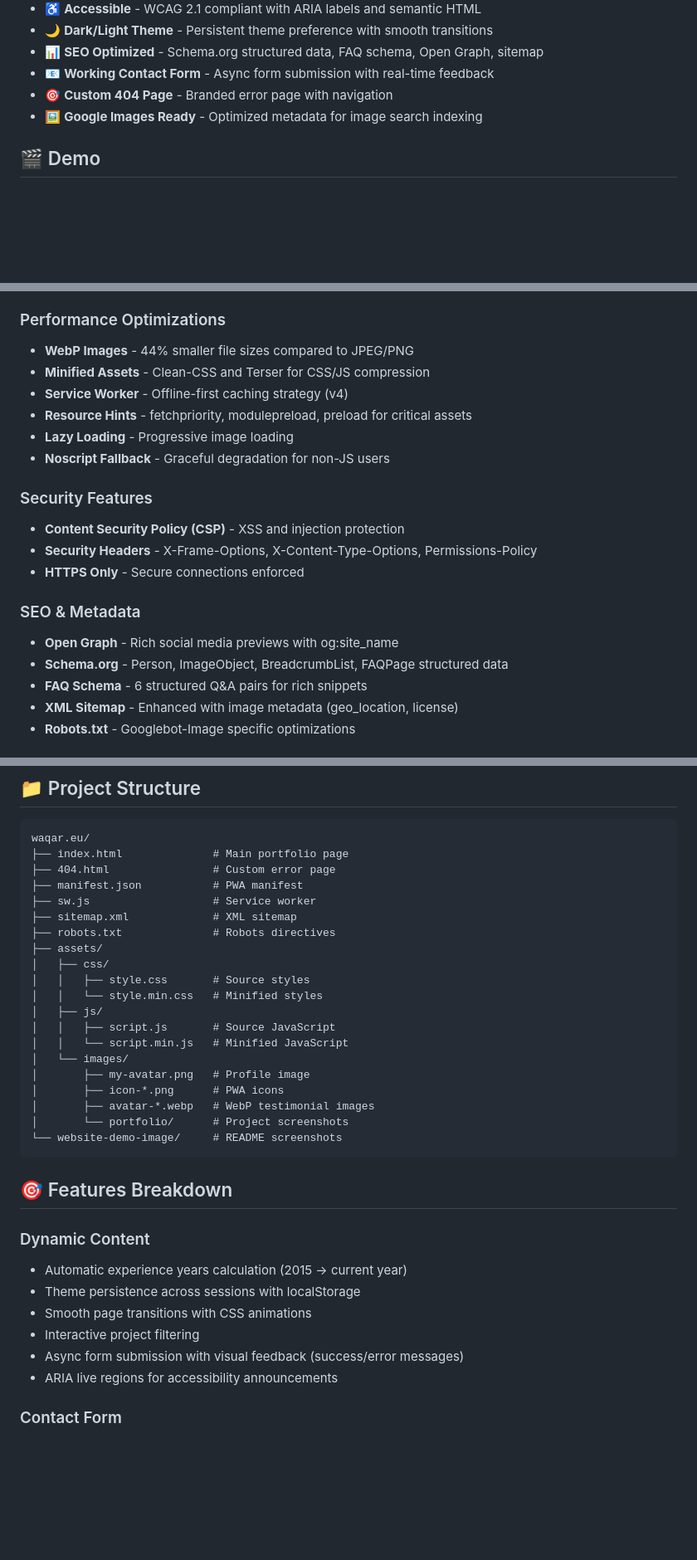
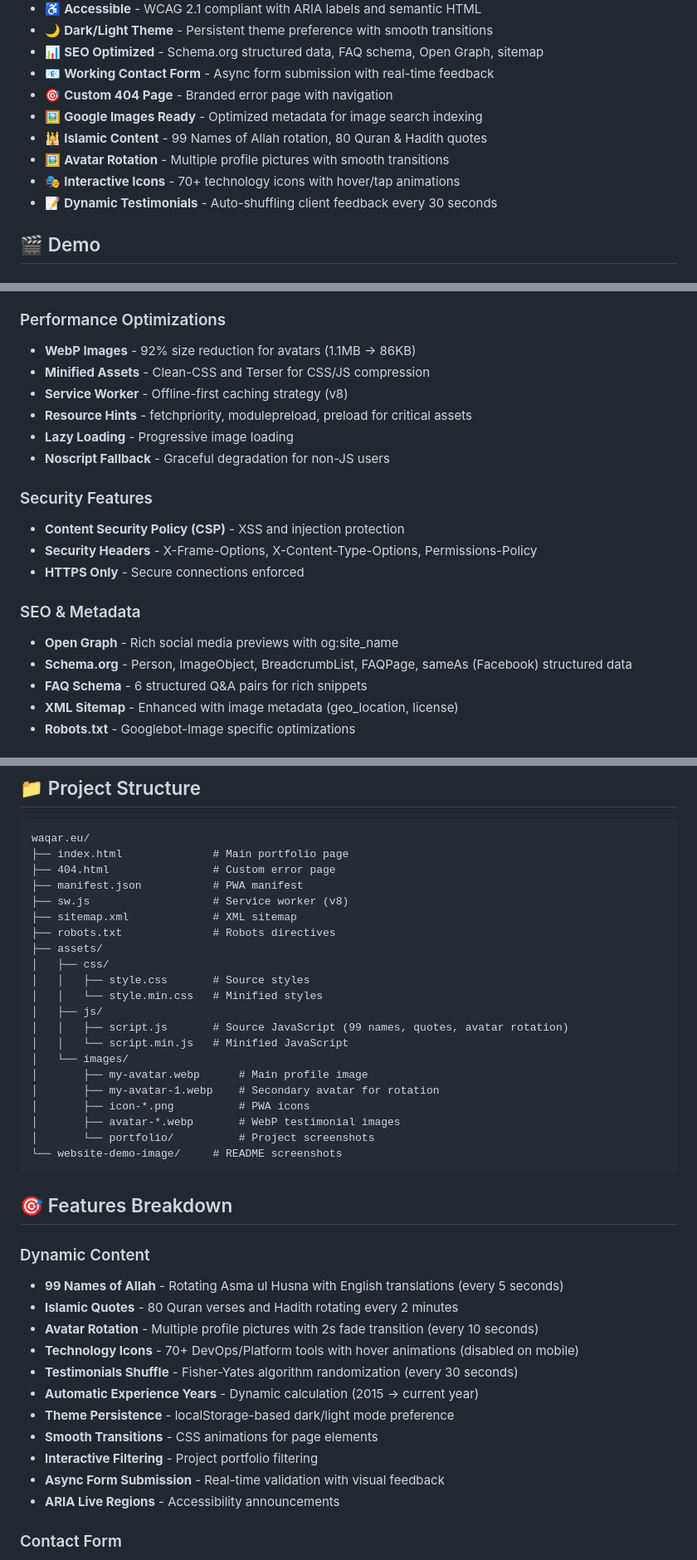
Before and after one commit to waqarhu/waqar.eu, a Markdown page: README.md, 3 parts joined by grey strips. Shown: that part at 83% size. GitHub-like rendering; blank space fills up the shorter version.

Commit message:
Update README with latest features: 99 Names of Allah, Islamic quotes, avatar rotation, 70+ icons, testimonials shuffle

````diff
--- a/README.md
+++ b/README.md
@@ -30,6 +30,10 @@ A modern, high-performance portfolio website showcasing Senior DevOps/Platform E
 - 📧 **Working Contact Form** - Async form submission with real-time feedback
 - 🎯 **Custom 404 Page** - Branded error page with navigation
 - 🖼️ **Google Images Ready** - Optimized metadata for image search indexing
+- 🕌 **Islamic Content** - 99 Names of Allah rotation, 80 Quran & Hadith quotes
+- 🖼️ **Avatar Rotation** - Multiple profile pictures with smooth transitions
+- 🎭 **Interactive Icons** - 70+ technology icons with hover/tap animations
+- 📝 **Dynamic Testimonials** - Auto-shuffling client feedback every 30 seconds
 
 ## 🎬 Demo
 
@@ -51,9 +55,9 @@ A modern, high-performance portfolio website showcasing Senior DevOps/Platform E
 - **JavaScript (ES6+)** - Async/await, Fetch API, Service Workers
 
 ### Performance Optimizations
-- **WebP Images** - 44% smaller file sizes compared to JPEG/PNG
+- **WebP Images** - 92% size reduction for avatars (1.1MB → 86KB)
 - **Minified Assets** - Clean-CSS and Terser for CSS/JS compression
-- **Service Worker** - Offline-first caching strategy (v4)
+- **Service Worker** - Offline-first caching strategy (v8)
 - **Resource Hints** - fetchpriority, modulepreload, preload for critical assets
 - **Lazy Loading** - Progressive image loading
 - **Noscript Fallback** - Graceful degradation for non-JS users
@@ -65,7 +69,7 @@ A modern, high-performance portfolio website showcasing Senior DevOps/Platform E
 
 ### SEO & Metadata
 - **Open Graph** - Rich social media previews with og:site_name
-- **Schema.org** - Person, ImageObject, BreadcrumbList, FAQPage structured data
+- **Schema.org** - Person, ImageObject, BreadcrumbList, FAQPage, sameAs (Facebook) structured data
 - **FAQ Schema** - 6 structured Q&A pairs for rich snippets
 - **XML Sitemap** - Enhanced with image metadata (geo_location, license)
 - **Robots.txt** - Googlebot-Image specific optimizations
@@ -125,7 +129,7 @@ waqar.eu/
 ├── index.html              # Main portfolio page
 ├── 404.html                # Custom error page
 ├── manifest.json           # PWA manifest
-├── sw.js                   # Service worker
+├── sw.js                   # Service worker (v8)
 ├── sitemap.xml             # XML sitemap
 ├── robots.txt              # Robots directives
 ├── assets/
@@ -133,25 +137,31 @@ waqar.eu/
 │   │   ├── style.css       # Source styles
 │   │   └── style.min.css   # Minified styles
 │   ├── js/
-│   │   ├── script.js       # Source JavaScript
+│   │   ├── script.js       # Source JavaScript (99 names, quotes, avatar rotation)
 │   │   └── script.min.js   # Minified JavaScript
 │   └── images/
-│       ├── my-avatar.png   # Profile image
-│       ├── icon-*.png      # PWA icons
-│       ├── avatar-*.webp   # WebP testimonial images
-│       └── portfolio/      # Project screenshots
+│       ├── my-avatar.webp      # Main profile image
+│       ├── my-avatar-1.webp    # Secondary avatar for rotation
+│       ├── icon-*.png          # PWA icons
+│       ├── avatar-*.webp       # WebP testimonial images
+│       └── portfolio/          # Project screenshots
 └── website-demo-image/     # README screenshots
 ```
 
 ## 🎯 Features Breakdown
 
 ### Dynamic Content
-- Automatic experience years calculation (2015 → current year)
-- Theme persistence across sessions with localStorage
-- Smooth page transitions with CSS animations
-- Interactive project filtering
-- Async form submission with visual feedback (success/error messages)
-- ARIA live regions for accessibility announcements
+- **99 Names of Allah** - Rotating Asma ul Husna with English translations (every 5 seconds)
+- **Islamic Quotes** - 80 Quran verses and Hadith rotating every 2 minutes
+- **Avatar Rotation** - Multiple profile pictures with 2s fade transition (every 10 seconds)
+- **Technology Icons** - 70+ DevOps/Platform tools with hover animations (disabled on mobile)
+- **Testimonials Shuffle** - Fisher-Yates algorithm randomization (every 30 seconds)
+- **Automatic Experience Years** - Dynamic calculation (2015 → current year)
+- **Theme Persistence** - localStorage-based dark/light mode preference
+- **Smooth Transitions** - CSS animations for page elements
+- **Interactive Filtering** - Project portfolio filtering
+- **Async Form Submission** - Real-time validation with visual feedback
+- **ARIA Live Regions** - Accessibility announcements
 
 ### Contact Form
 - Async form submission with Fetch API
````
Also changed, not shown: other parts of README.md (+13 -5 lines).
